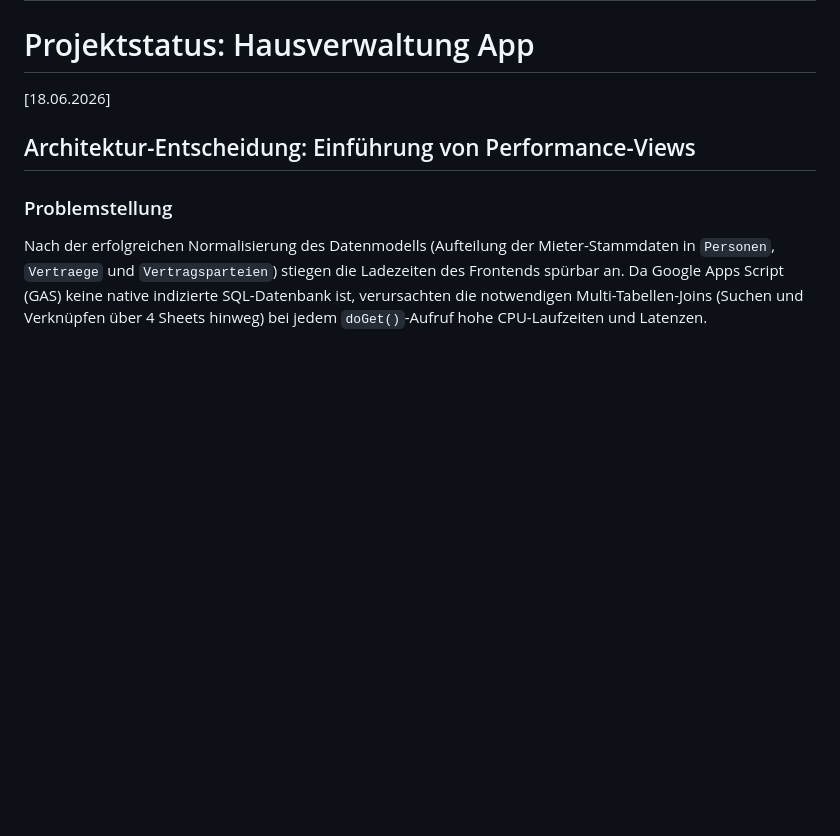
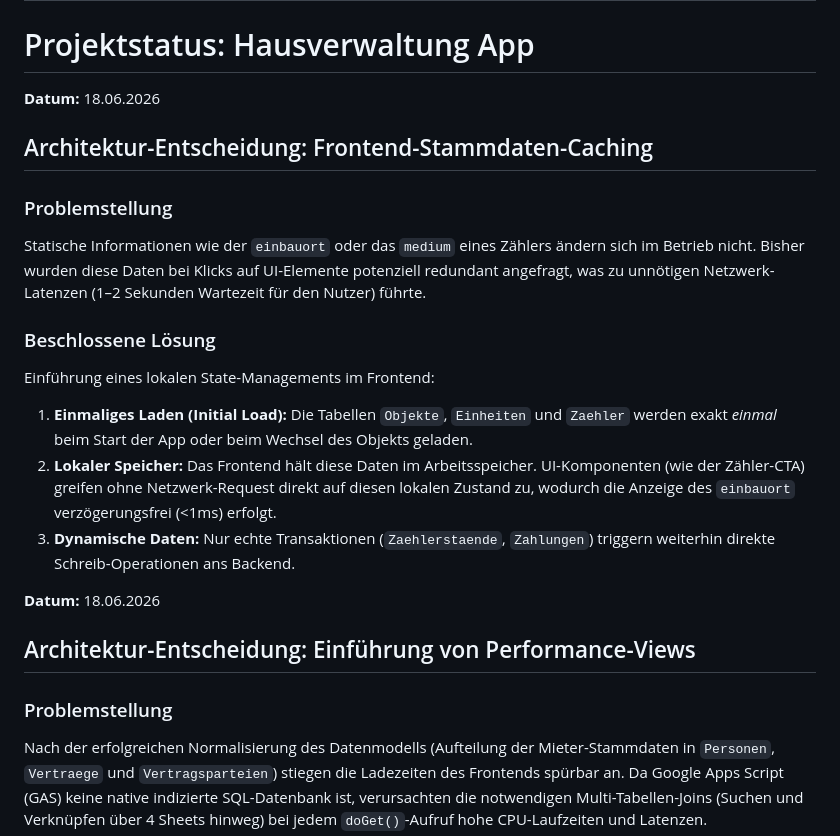
Before and after one commit to MR-ops-007/Hausverwaltung, a Markdown page: PROJECT_STATE.md, the part around the change. Rendered like a GitHub page; blank space fills up the shorter version.

Commit message:
Update PROJECT_STATE.md with architecture decisions
Added architectural decisions regarding frontend data caching and performance views to the project state document.

```diff
--- a/PROJECT_STATE.md
+++ b/PROJECT_STATE.md
@@ -2,7 +2,20 @@
 
 # Projektstatus: Hausverwaltung App
 
-[18.06.2026]
+**Datum:** 18.06.2026
+
+## Architektur-Entscheidung: Frontend-Stammdaten-Caching
+
+### Problemstellung
+Statische Informationen wie der `einbauort` oder das `medium` eines Zählers ändern sich im Betrieb nicht. Bisher wurden diese Daten bei Klicks auf UI-Elemente potenziell redundant angefragt, was zu unnötigen Netzwerk-Latenzen (1–2 Sekunden Wartezeit für den Nutzer) führte.
+
+### Beschlossene Lösung
+Einführung eines lokalen State-Managements im Frontend:
+1. **Einmaliges Laden (Initial Load):** Die Tabellen `Objekte`, `Einheiten` und `Zaehler` werden exakt *einmal* beim Start der App oder beim Wechsel des Objekts geladen.
+2. **Lokaler Speicher:** Das Frontend hält diese Daten im Arbeitsspeicher. UI-Komponenten (wie der Zähler-CTA) greifen ohne Netzwerk-Request direkt auf diesen lokalen Zustand zu, wodurch die Anzeige des `einbauort` verzögerungsfrei (<1ms) erfolgt.
+3. **Dynamische Daten:** Nur echte Transaktionen (`Zaehlerstaende`, `Zahlungen`) triggern weiterhin direkte Schreib-Operationen ans Backend.
+
+**Datum:** 18.06.2026
 
 ## Architektur-Entscheidung: Einführung von Performance-Views
 
```
